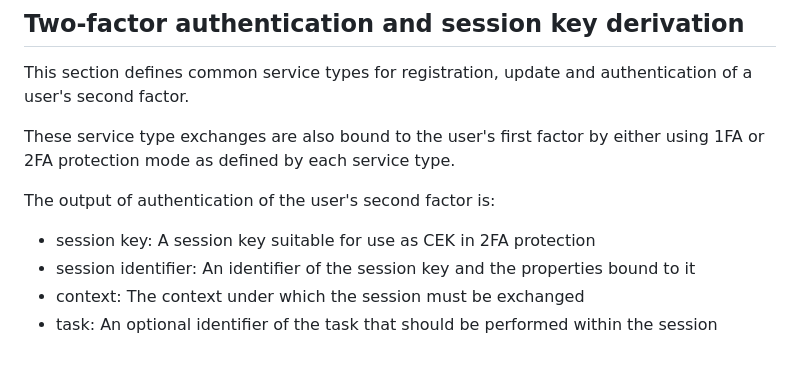
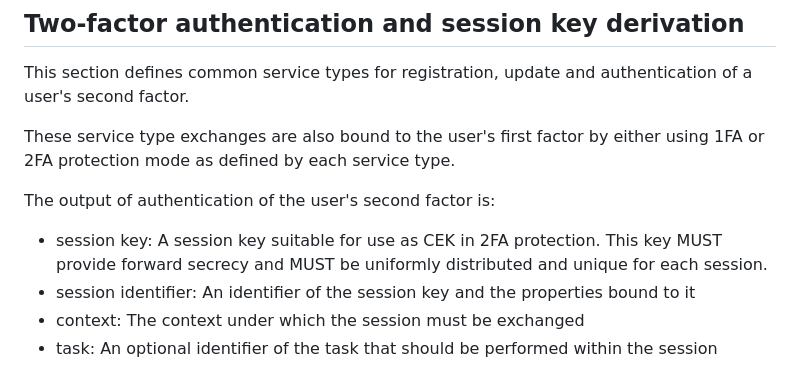
Before and after one commit to Razumain/r2ps-ietf-draft, a Markdown page: draft-santesson-r2ps.md, the part around the change. Drawn GitHub-style.

Commit message:
Base protocol description

```diff
--- a/draft-santesson-r2ps.md
+++ b/draft-santesson-r2ps.md
@@ -245,7 +245,7 @@ These service type exchanges are also bound to the user's first factor by either
 
 The output of authentication of the user's second factor is:
 
-- session key: A session key suitable for use as CEK in 2FA protection
+- session key: A session key suitable for use as CEK in 2FA protection. This key MUST provide forward secrecy and MUST be uniformly distributed and unique for each session.
 - session identifier: An identifier of the session key and the properties bound to it
 - context: The context under which the session must be exchanged
 - task: An optional identifier of the task that should be performed within the session
```
